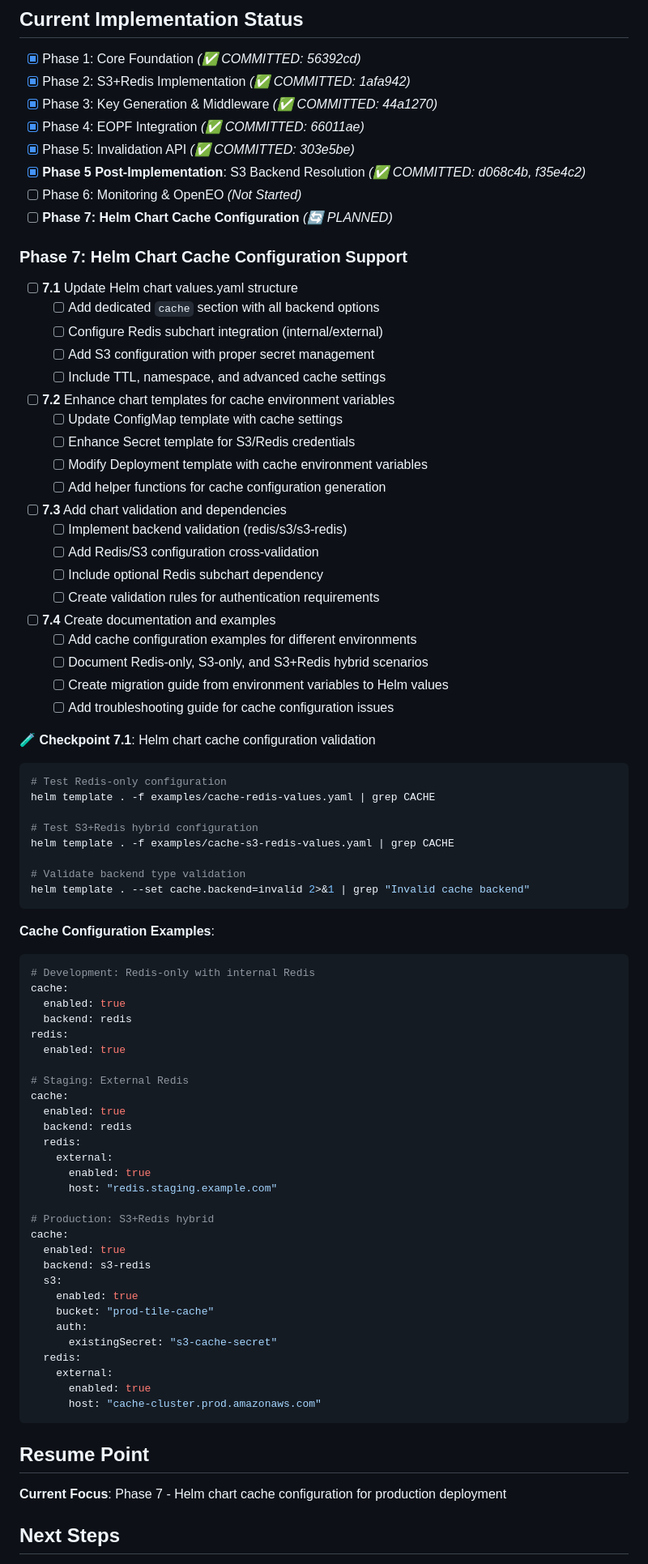
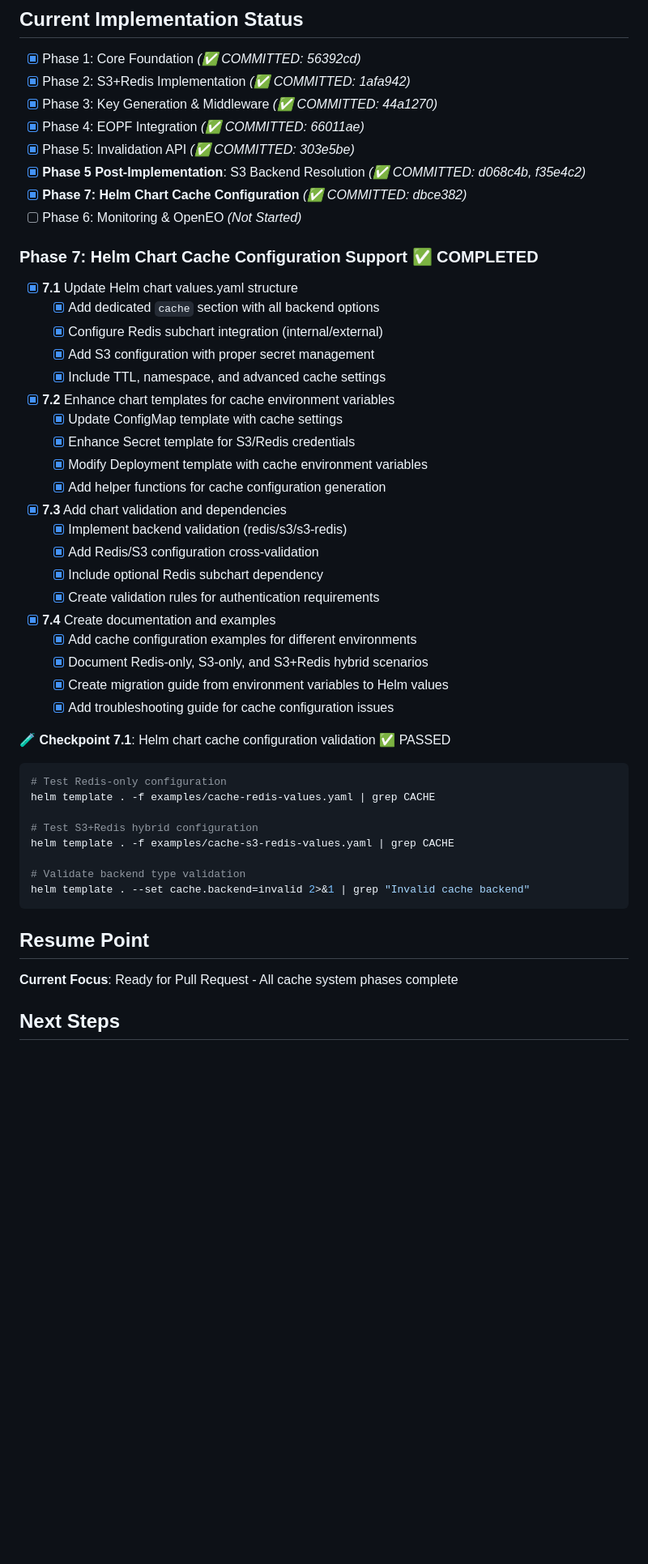
Before and after one commit to EOPF-Explorer/titiler-eopf, a Markdown page: .github/prompts/plan-tileCachingSystemTitilerEopf.prompt.md, the part around one of its changes. Shown at 81% size. Rendered like a GitHub page; blank space fills up the shorter version.

Commit message:
feat: Complete Phase 7 - Helm chart cache configuration support

````diff
--- a/.github/prompts/plan-tileCachingSystemTitilerEopf.prompt.md
+++ b/.github/prompts/plan-tileCachingSystemTitilerEopf.prompt.md
@@ -452,35 +452,35 @@ curl -I "http://localhost:8000/collections/test/items/test/tiles/WebMercatorQuad
 - [x] Phase 4: EOPF Integration *(✅ COMMITTED: 66011ae)*
 - [x] Phase 5: Invalidation API *(✅ COMMITTED: 303e5be)*
 - [x] **Phase 5 Post-Implementation**: S3 Backend Resolution *(✅ COMMITTED: d068c4b, f35e4c2)*
+- [x] **Phase 7: Helm Chart Cache Configuration** *(✅ COMMITTED: dbce382)*
 - [ ] Phase 6: Monitoring & OpenEO *(Not Started)*
-- [ ] **Phase 7: Helm Chart Cache Configuration** *(🔄 PLANNED)*
 
-### Phase 7: Helm Chart Cache Configuration Support
-- [ ] **7.1** Update Helm chart values.yaml structure
-  - [ ] Add dedicated `cache` section with all backend options
-  - [ ] Configure Redis subchart integration (internal/external)
-  - [ ] Add S3 configuration with proper secret management
-  - [ ] Include TTL, namespace, and advanced cache settings
+### Phase 7: Helm Chart Cache Configuration Support ✅ COMPLETED
+- [x] **7.1** Update Helm chart values.yaml structure
+  - [x] Add dedicated `cache` section with all backend options
+  - [x] Configure Redis subchart integration (internal/external)
+  - [x] Add S3 configuration with proper secret management
+  - [x] Include TTL, namespace, and advanced cache settings
 
-- [ ] **7.2** Enhance chart templates for cache environment variables
-  - [ ] Update ConfigMap template with cache settings
-  - [ ] Enhance Secret template for S3/Redis credentials
-  - [ ] Modify Deployment template with cache environment variables
-  - [ ] Add helper functions for cache configuration generation
+- [x] **7.2** Enhance chart templates for cache environment variables
+  - [x] Update ConfigMap template with cache settings
+  - [x] Enhance Secret template for S3/Redis credentials
+  - [x] Modify Deployment template with cache environment variables
+  - [x] Add helper functions for cache configuration generation
 
-- [ ] **7.3** Add chart validation and dependencies
-  - [ ] Implement backend validation (redis/s3/s3-redis)
-  - [ ] Add Redis/S3 configuration cross-validation
-  - [ ] Include optional Redis subchart dependency
-  - [ ] Create validation rules for authentication requirements
+- [x] **7.3** Add chart validation and dependencies
+  - [x] Implement backend validation (redis/s3/s3-redis)
+  - [x] Add Redis/S3 configuration cross-validation
+  - [x] Include optional Redis subchart dependency
+  - [x] Create validation rules for authentication requirements
 
-- [ ] **7.4** Create documentation and examples
-  - [ ] Add cache configuration examples for different environments
-  - [ ] Document Redis-only, S3-only, and S3+Redis hybrid scenarios
-  - [ ] Create migration guide from environment variables to Helm values
-  - [ ] Add troubleshooting guide for cache configuration issues
+- [x] **7.4** Create documentation and examples
+  - [x] Add cache configuration examples for different environments
+  - [x] Document Redis-only, S3-only, and S3+Redis hybrid scenarios
+  - [x] Create migration guide from environment variables to Helm values
+  - [x] Add troubleshooting guide for cache configuration issues
 
-**🧪 Checkpoint 7.1**: Helm chart cache configuration validation
+**🧪 Checkpoint 7.1**: Helm chart cache configuration validation ✅ PASSED
 ```bash
 # Test Redis-only configuration
 helm template . -f examples/cache-redis-values.yaml | grep CACHE
@@ -492,40 +492,7 @@ helm template . -f examples/cache-s3-redis-values.yaml | grep CACHE
 helm template . --set cache.backend=invalid 2>&1 | grep "Invalid cache backend"
 ```
 
-**Cache Configuration Examples**:
-```yaml
-# Development: Redis-only with internal Redis
-cache:
-  enabled: true
-  backend: redis
-redis:
-  enabled: true
-
-# Staging: External Redis
-cache:
-  enabled: true
-  backend: redis
-  redis:
-    external:
-      enabled: true
-      host: "redis.staging.example.com"
-
-# Production: S3+Redis hybrid
-cache:
-  enabled: true
-  backend: s3-redis
-  s3:
-    enabled: true
-    bucket: "prod-tile-cache"
-    auth:
-      existingSecret: "s3-cache-secret"
-  redis:
-    external:
-      enabled: true
-      host: "cache-cluster.prod.amazonaws.com"
-```
-
 ## Resume Point
-**Current Focus**: Phase 7 - Helm chart cache configuration for production deployment
+**Current Focus**: Ready for Pull Request - All cache system phases complete
 
 ## Next Steps
````
Also changed, not shown: other parts of .github/prompts/plan-tileCachingSystemTitilerEopf.prompt.md (+5 -6 lines).
